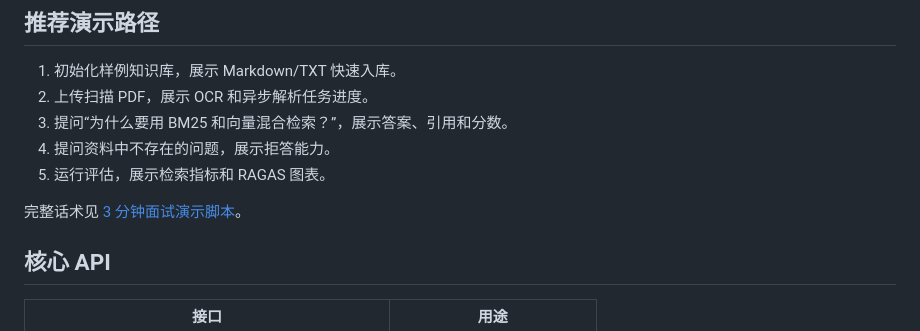
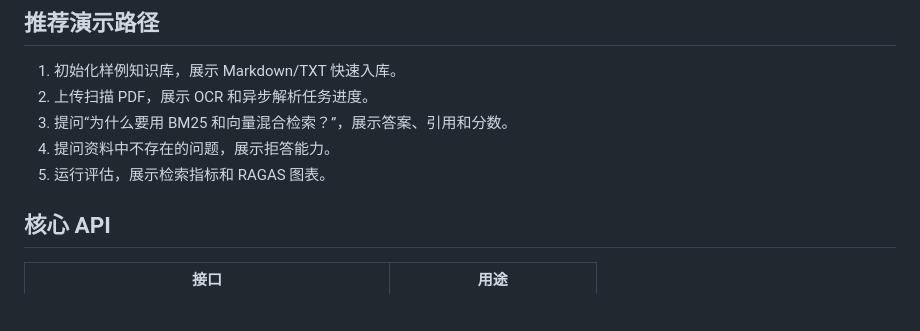
Before and after one commit to guoyixuan1994-2025/multimodal-doc-rag, a Markdown page: README.md, the part around the change. GitHub-like rendering; blank space fills up the shorter version.

Commit message:
Remove demo script reference from README
Remove reference to demo script in README.

```diff
--- a/README.md
+++ b/README.md
@@ -95,7 +95,6 @@ python -m streamlit run streamlit_app.py
 4. 提问资料中不存在的问题，展示拒答能力。
 5. 运行评估，展示检索指标和 RAGAS 图表。
 
-完整话术见 [3 分钟面试演示脚本](docs/demo-script.md)。
 
 ## 核心 API
 
```
